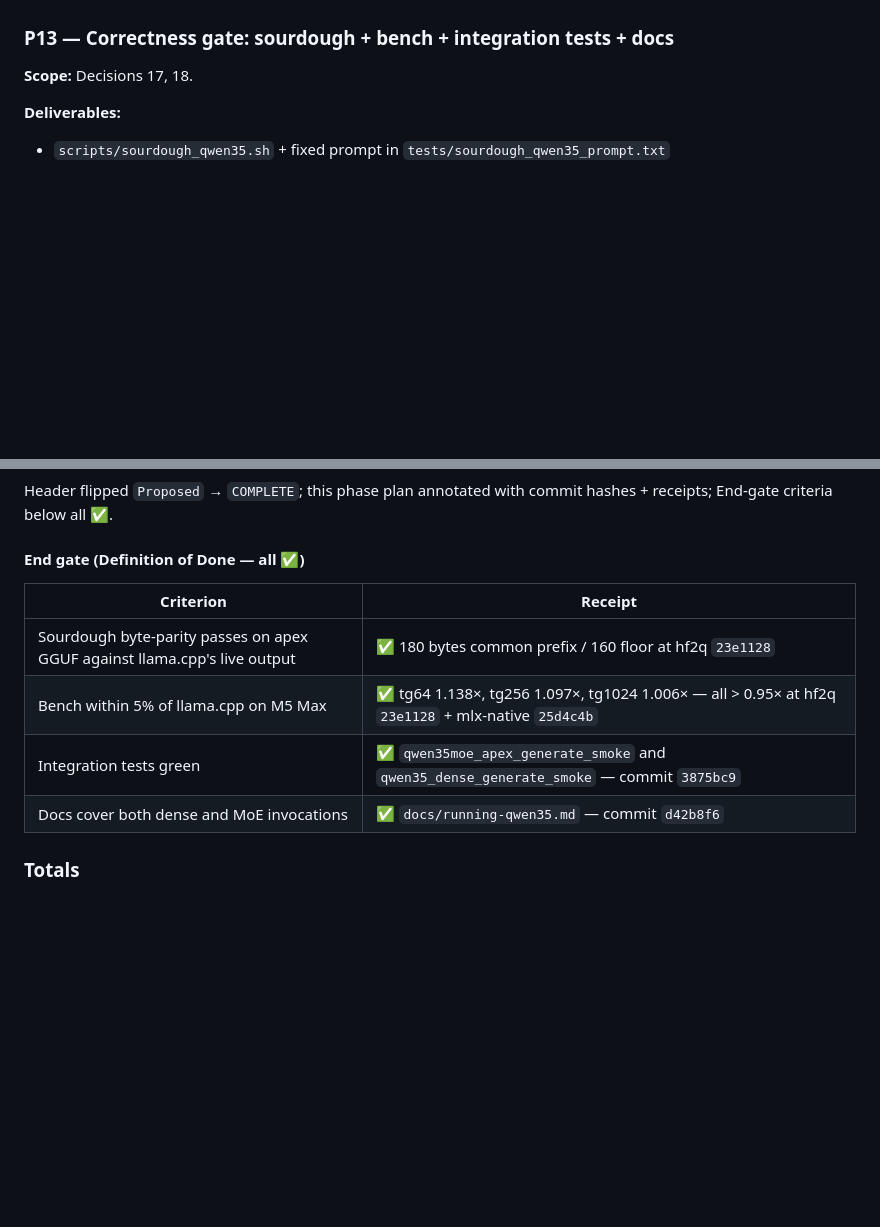
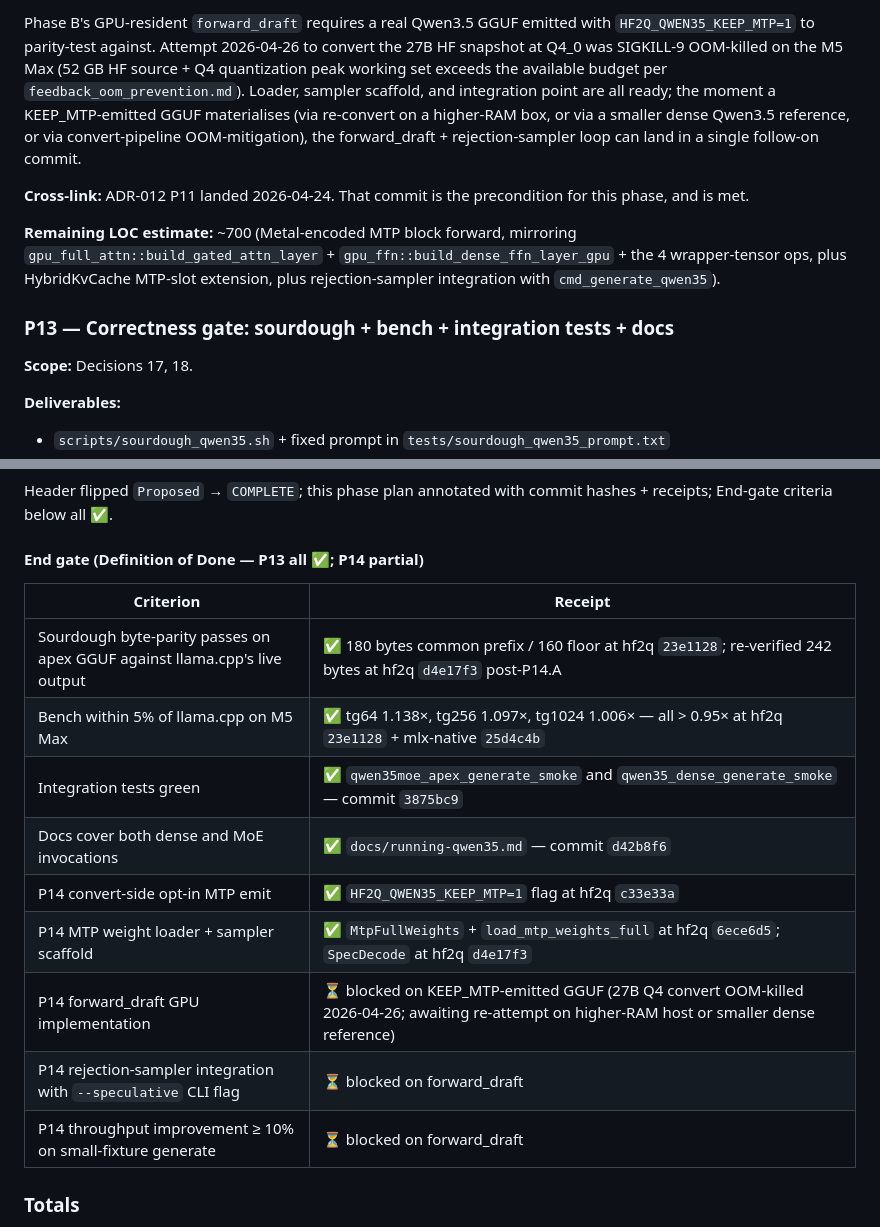
Before and after one commit to robertelee78/hf2q, a Markdown page: docs/ADR-013-qwen35-inference.md, 2 parts joined by grey strips. Rendered like a GitHub page; blank space fills up the shorter version.

```diff
--- a/docs/ADR-013-qwen35-inference.md
+++ b/docs/ADR-013-qwen35-inference.md
@@ -796,3 +820,8 @@ Tests: 9 unit tests in `activation_capture_real::tests` + 1 end-to-end test in `
+Phase B's GPU-resident `forward_draft` requires a real Qwen3.5 GGUF emitted with `HF2Q_QWEN35_KEEP_MTP=1` to parity-test against. Attempt 2026-04-26 to convert the 27B HF snapshot at Q4_0 was SIGKILL-9 OOM-killed on the M5 Max (52 GB HF source + Q4 quantization peak working set exceeds the available budget per `feedback_oom_prevention.md`). Loader, sampler scaffold, and integration point are all ready; the moment a KEEP_MTP-emitted GGUF materialises (via re-convert on a higher-RAM box, or via a smaller dense Qwen3.5 reference, or via convert-pipeline OOM-mitigation), the forward_draft + rejection-sampler loop can land in a single follow-on commit.
+
+**Cross-link:** ADR-012 P11 landed 2026-04-24. That commit is the precondition for this phase, and is met.
+
+**Remaining LOC estimate:** ~700 (Metal-encoded MTP block forward, mirroring `gpu_full_attn::build_gated_attn_layer` + `gpu_ffn::build_dense_ffn_layer_gpu` + the 4 wrapper-tensor ops, plus HybridKvCache MTP-slot extension, plus rejection-sampler integration with `cmd_generate_qwen35`).
 
 ### P13 — Correctness gate: sourdough + bench + integration tests + docs
 
@@ -841,14 +870,19 @@ Hardware requirements, model layout, one-liner generate / sourdough / bench comm
 #### P13.6 COMPLETE — ADR-013 status close (commit cited inline in this file's progress log, 2026-04-25)
 Header flipped `Proposed` → `COMPLETE`; this phase plan annotated with commit hashes + receipts; End-gate criteria below all ✅.
 
-#### End gate (Definition of Done — all ✅)
+#### End gate (Definition of Done — P13 all ✅; P14 partial)
 
 | Criterion | Receipt |
 |---|---|
-| Sourdough byte-parity passes on apex GGUF against llama.cpp's live output | ✅ 180 bytes common prefix / 160 floor at hf2q `23e1128` |
+| Sourdough byte-parity passes on apex GGUF against llama.cpp's live output | ✅ 180 bytes common prefix / 160 floor at hf2q `23e1128`; re-verified 242 bytes at hf2q `d4e17f3` post-P14.A |
 | Bench within 5% of llama.cpp on M5 Max | ✅ tg64 1.138×, tg256 1.097×, tg1024 1.006× — all > 0.95× at hf2q `23e1128` + mlx-native `25d4c4b` |
 | Integration tests green | ✅ `qwen35moe_apex_generate_smoke` and `qwen35_dense_generate_smoke` — commit `3875bc9` |
 | Docs cover both dense and MoE invocations | ✅ `docs/running-qwen35.md` — commit `d42b8f6` |
+| P14 convert-side opt-in MTP emit | ✅ `HF2Q_QWEN35_KEEP_MTP=1` flag at hf2q `c33e33a` |
+| P14 MTP weight loader + sampler scaffold | ✅ `MtpFullWeights` + `load_mtp_weights_full` at hf2q `6ece6d5`; `SpecDecode` at hf2q `d4e17f3` |
+| P14 forward_draft GPU implementation | ⏳ blocked on KEEP_MTP-emitted GGUF (27B Q4 convert OOM-killed 2026-04-26; awaiting re-attempt on higher-RAM host or smaller dense reference) |
+| P14 rejection-sampler integration with `--speculative` CLI flag | ⏳ blocked on forward_draft |
+| P14 throughput improvement ≥ 10% on small-fixture generate | ⏳ blocked on forward_draft |
 
 ### Totals
 
```
Also changed, not shown: other parts of docs/ADR-013-qwen35-inference.md (+38 -14 lines).
